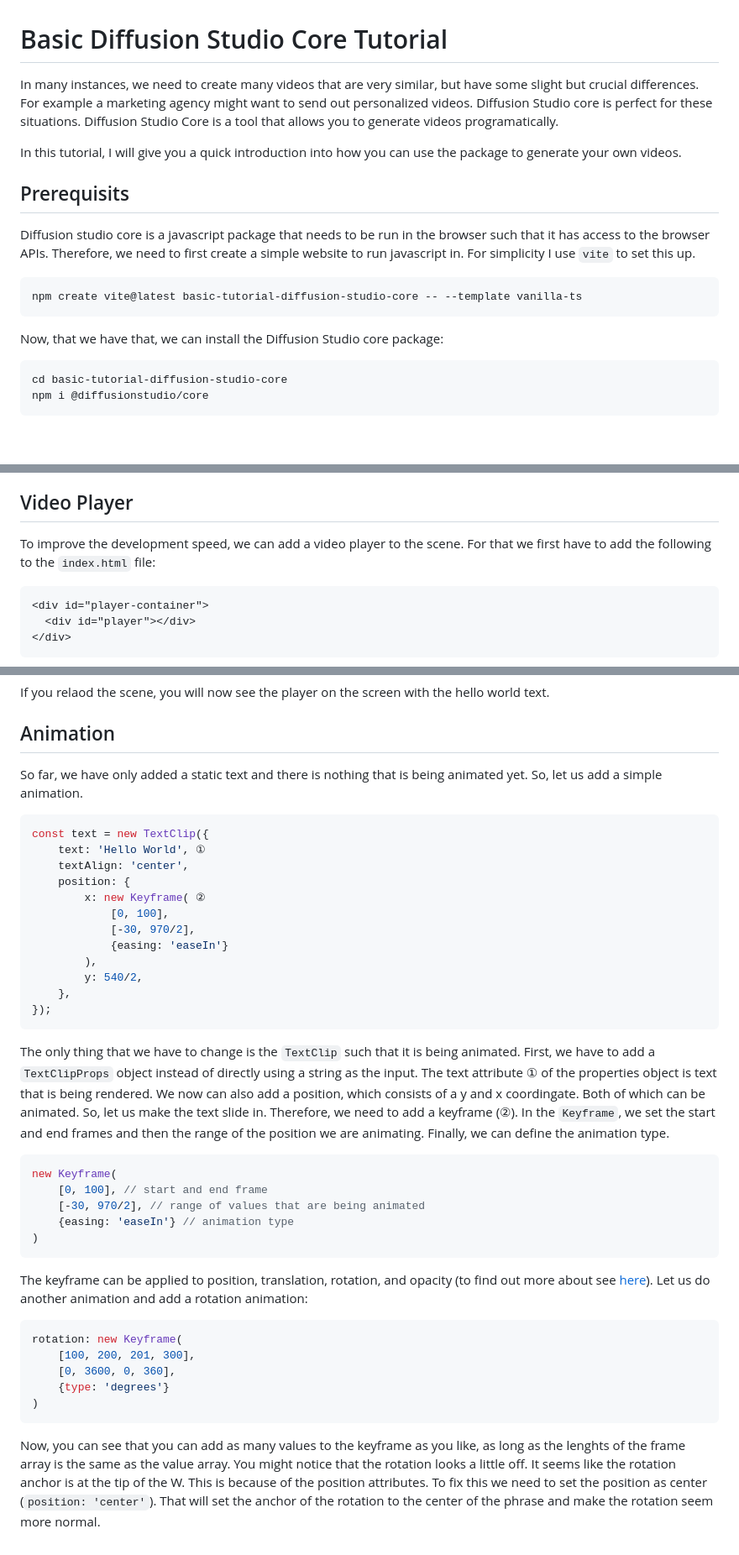
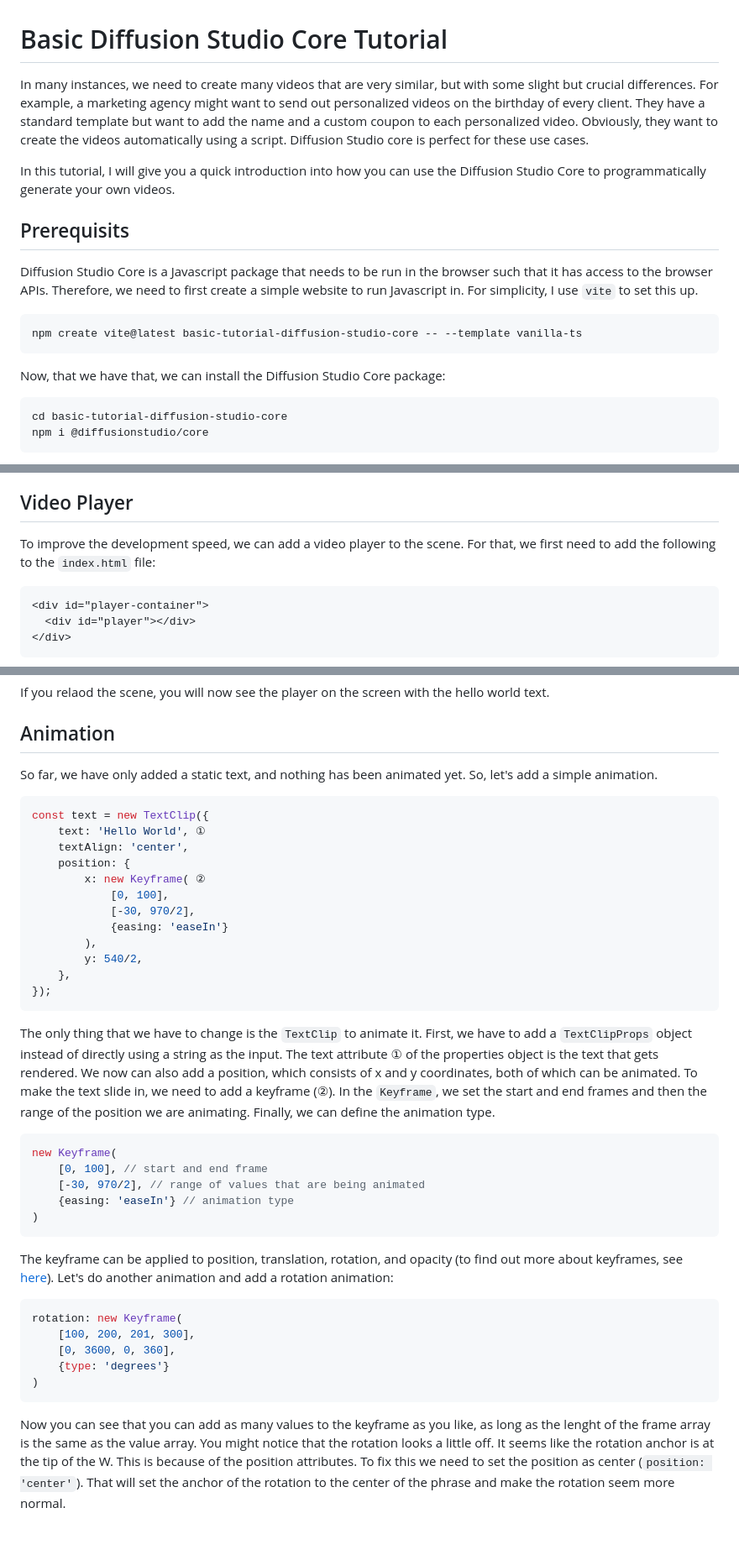
Before and after one commit to Matze99/basic-tutorial-diffusion-studio-core, a Markdown page: README.md, 3 parts joined by grey strips. Shown: that part at 84% size. Rendered like a GitHub page; blank space fills up the shorter version.

````diff
--- a/README.md
+++ b/README.md
@@ -1,18 +1,18 @@
 # Basic Diffusion Studio Core Tutorial
 
-In many instances, we need to create many videos that are very similar, but have some slight but crucial differences. For example a marketing agency might want to send out personalized videos.
-Diffusion Studio core is perfect for these situations. Diffusion Studio Core is a tool that allows you to generate videos programatically.
+In many instances, we need to create many videos that are very similar, but with some slight but crucial differences. For example, a marketing agency might want to send out personalized videos on the birthday of every client. They have a standard template but want to add the name and a custom coupon to each personalized video. Obviously, they want to create the videos automatically using a script.
+Diffusion Studio core is perfect for these use cases.
 
-In this tutorial, I will give you a quick introduction into how you can use the package to generate your own videos.
+In this tutorial, I will give you a quick introduction into how you can use the Diffusion Studio Core to programmatically generate your own videos.
 
 ## Prerequisits
 
-Diffusion studio core is a javascript package that needs to be run in the browser such that it has access to the browser APIs.
-Therefore, we need to first create a simple website to run javascript in. For simplicity I use `vite` to set this up.
+Diffusion Studio Core is a Javascript package that needs to be run in the browser such that it has access to the browser APIs.
+Therefore, we need to first create a simple website to run Javascript in. For simplicity, I use `vite` to set this up.
 ```
 npm create vite@latest basic-tutorial-diffusion-studio-core -- --template vanilla-ts
 ```
-Now, that we have that, we can install the Diffusion Studio core package:
+Now, that we have that, we can install the Diffusion Studio Core package:
 ```
 cd basic-tutorial-diffusion-studio-core
 npm i @diffusionstudio/core
@@ -57,7 +56,7 @@ using webcodecs and exported in ③.
 
 ## Video Player
 
-To improve the development speed, we can add a video player to the scene. For that we first have to add the following to the `index.html` file:
+To improve the development speed, we can add a video player to the scene. For that, we first need to add the following to the `index.html` file:
 ```HTML
 <div id="player-container">
   <div id="player"></div>
@@ -105,7 +104,7 @@ composition.play();
 If you relaod the scene, you will now see the player on the screen with the hello world text.
 
 ## Animation
-So far, we have only added a static text and there is nothing that is being animated yet. So, let us add a simple animation.
+So far, we have only added a static text, and nothing has been animated yet. So, let's add a simple animation.
 ```TypeScript
 const text = new TextClip({
     text: 'Hello World', ①
@@ -120,7 +119,7 @@ const text = new TextClip({
     },
 });
 ```
-The only thing that we have to change is the `TextClip` such that it is being animated. First, we have to add a `TextClipProps` object instead of directly using a string as the input. The text attribute ① of the properties object is text that is being rendered. We now can also add a position, which consists of a y and x coordingate. Both of which can be animated. So, let us make the text slide in. Therefore, we need to add a keyframe (②). In the `Keyframe`, we set the start and end frames and then the range of the position we are animating. Finally, we can define the animation type.
+The only thing that we have to change is the `TextClip` to animate it. First, we have to add a `TextClipProps` object instead of directly using a string as the input. The text attribute ① of the properties object is the text that gets rendered. We now can also add a position, which consists of x and y coordinates, both of which can be animated. To make the text slide in, we need to add a keyframe (②). In the `Keyframe`, we set the start and end frames and then the range of the position we are animating. Finally, we can define the animation type.
 ```TypeScript
 new Keyframe(
     [0, 100], // start and end frame
@@ -128,7 +127,7 @@ new Keyframe(
     {easing: 'easeIn'} // animation type
 )
 ```
-The keyframe can be applied to position, translation, rotation, and opacity (to find out more about see [here](https://docs.diffusion.studio/learn/1-keyframe)). Let us do another animation and add a rotation animation:
+The keyframe can be applied to position, translation, rotation, and opacity (to find out more about keyframes, see [here](https://docs.diffusion.studio/learn/1-keyframe)). Let's do another animation and add a rotation animation:
 ```TypeScript
 rotation: new Keyframe(
     [100, 200, 201, 300],
@@ -136,4 +135,4 @@ rotation: new Keyframe(
     {type: 'degrees'}
 )
 ```
-Now, you can see that you can add as many values to the keyframe as you like, as long as the lenghts of the frame array is the same as the value array. You might notice that the rotation looks a little off. It seems like the rotation anchor is at the tip of the W. This is because of the position attributes. To fix this we need to set the position as center (`position: 'center'`). That will set the anchor of the rotation to the center of the phrase and make the rotation seem more normal.
+Now you can see that you can add as many values to the keyframe as you like, as long as the lenght of the frame array is the same as the value array. You might notice that the rotation looks a little off. It seems like the rotation anchor is at the tip of the W. This is because of the position attributes. To fix this we need to set the position as center (`position: 'center'`). That will set the anchor of the rotation to the center of the phrase and make the rotation seem more normal.
````
Also changed, not shown: other parts of README.md (+5 -6 lines).
